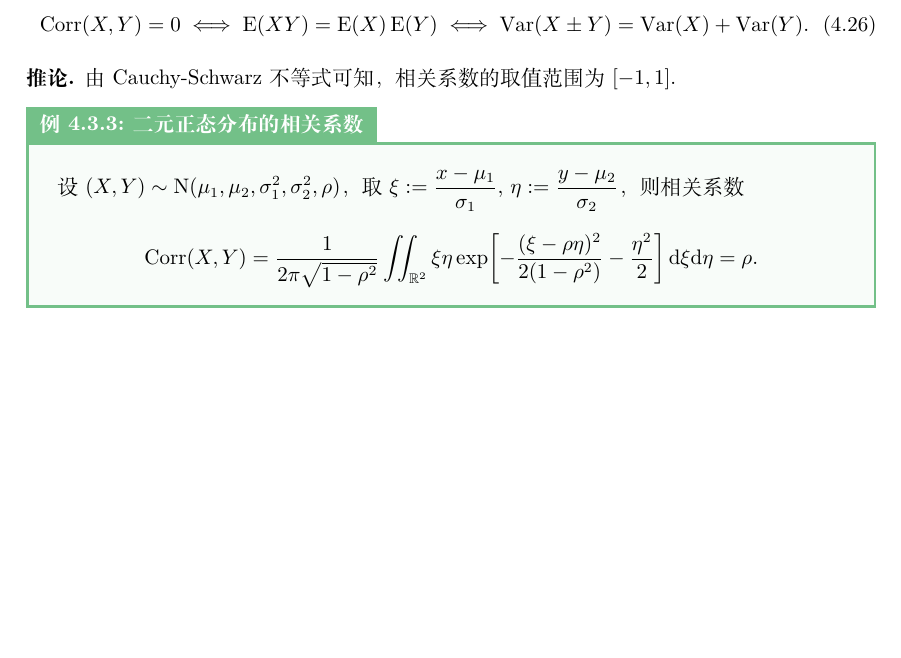
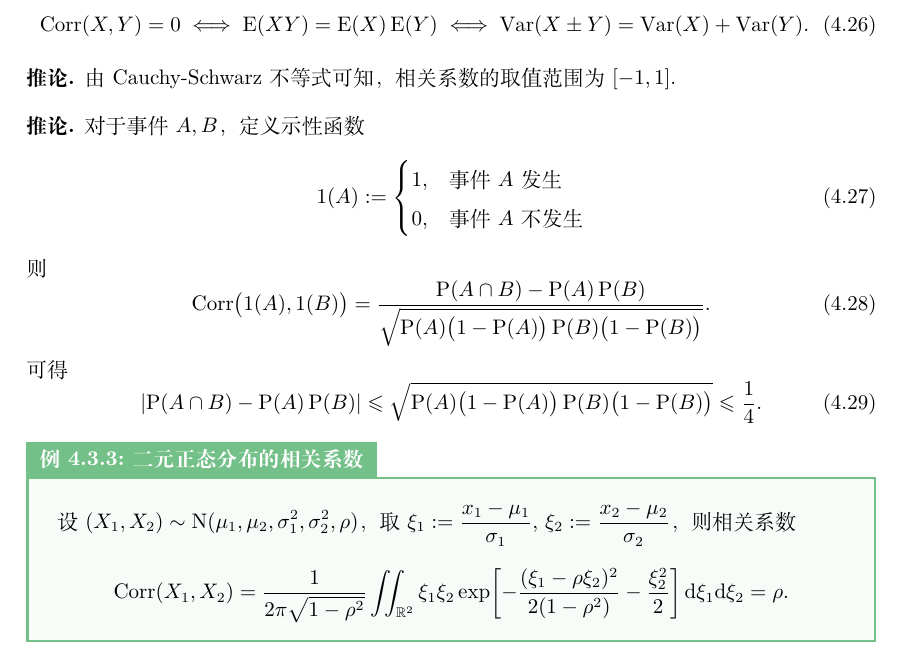
Before and after one commit to DaitTHU/LaTeX-note, a LaTeX thesis (Probability and Statistics/PS.tex, which reads Probability and Statistics/data/part1/chap04.tex): part of page 38 of 103, cut so that both start at the same text, the shorter picture padded with empty space. Compiled offline with XeLaTeX.

Commit message:
add corollary

```diff
--- a/Probability and Statistics/data/part1/chap04.tex
+++ b/Probability and Statistics/data/part1/chap04.tex
@@ -262,12 +262,29 @@
 	由Cauchy-Schwarz不等式可知，相关系数的取值范围为$[-1,1]$。
 \end{corollary}
 
+\begin{corollary}
+	对于事件$A,B$，定义示性函数
+	\begin{equation}
+		1(A):=\begin{cases}
+			1,&\text{事件$A$发生}\\
+			0,&\text{事件$A$不发生}
+		\end{cases}
+	\end{equation}
+	则
+	\begin{equation}
+		\Corr\bigp{1(A),1(B)}=\frac{\P(A\cap B)-\P(A)\P(B)}{\sqrt{\P(A)\bigp{1-\P(A)}\P(B)\bigp{1-\P(B)}}}.
+	\end{equation}
+	可得
+	\begin{equation}
+		\abs{\P(A\cap B)-\P(A)\P(B)}\leqslant\sqrt{\P(A)\bigp{1-\P(A)}\P(B)\bigp{1-\P(B)}}\leqslant\frac14.
+	\end{equation}
+\end{corollary}
+
 \begin{example}{二元正态分布的相关系数}{correlation coefficient of 2-D normal distribution}
-	设$(X,Y)\sim\Norm(\mu_1,\mu_2,\sigma_1^2,\sigma_2^2,\rho)$，
-	取$\xi:=\frac{x-\mu_1}{\sigma_1},\,\eta:=\frac{y-\mu_2}{\sigma_2}$，则相关系数
+	设$(X_1,X_2)\sim\Norm(\mu_1,\mu_2,\sigma_1^2,\sigma_2^2,\rho)$，
+	取$\xi_1:=\frac{x_1-\mu_1}{\sigma_1},\,\xi_2:=\frac{x_2-\mu_2}{\sigma_2}$，则相关系数
 	\[
-		\Corr(X,Y)%&=\frac1{2\pi\sqrt{1-\rho^2}}\iint_{\RR^2}\xi\eta\exp\biggb{-\frac{\xi^2+\eta^2-2\rho\xi\eta}{2(1-\rho^2)}}\d\xi\nd\eta\\
-		=\frac1{2\pi\sqrt{1-\rho^2}}\iint_{\RR^2}\xi\eta\exp\biggb{-\frac{(\xi-\rho\eta)^2}{2(1-\rho^2)}-\frac{\eta^2}2}\d\xi\nd\eta=\rho.
+		\Corr(X_1,X_2)=\frac1{2\pi\sqrt{1-\rho^2}}\iint_{\RR^2}\xi_1\xi_2\exp\biggb{-\frac{(\xi_1-\rho\xi_2)^2}{2(1-\rho^2)}-\frac{\xi_2^2}2}\d\xi_1\nd\xi_2=\rho.
 	\]
 	% 由
 	% \[
```
Also changed, not shown: Probability and Statistics/PS.pdf.
